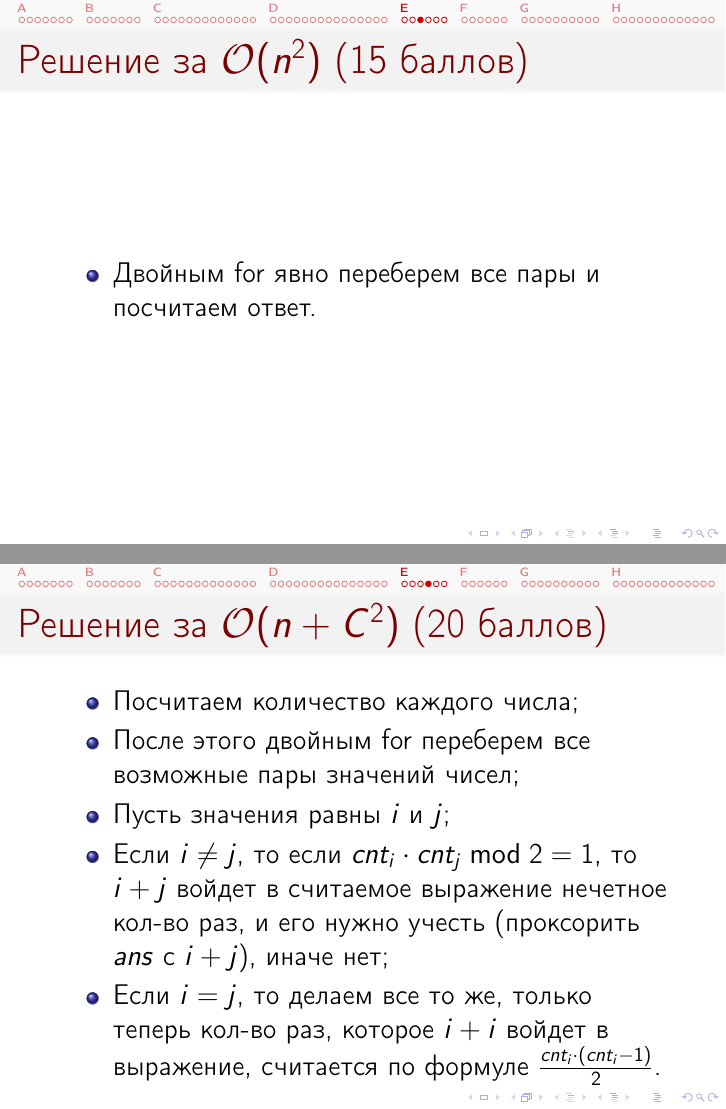
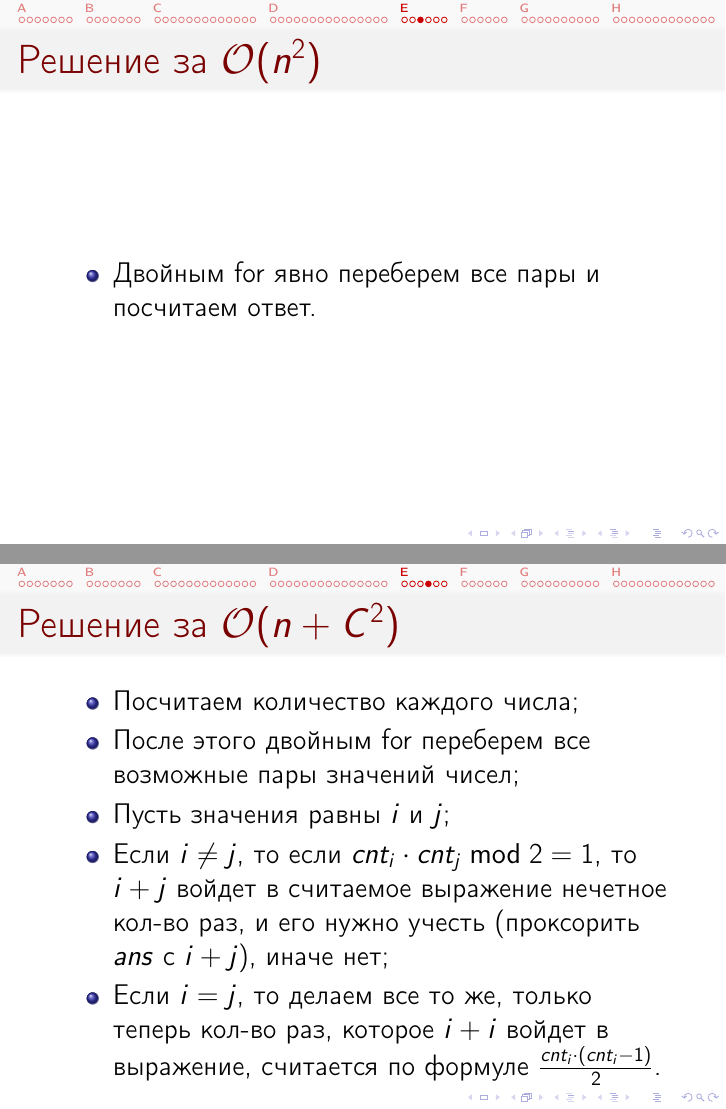
Before and after one commit to cdkrot/open-2020-editorial, LaTeX slides (editorial.tex, which reads e-xorsum.tex): pages 46 and 47 of 78, joined at a grey line. Compiled offline with pdfLaTeX.

Commit message:
Update e-xorsum.tex

```diff
--- a/e-xorsum.tex
+++ b/e-xorsum.tex
@@ -22,13 +22,13 @@
 
 \end{frame}
 
-\begin{frame}{Решение за $\O(n^2)$ (15 баллов)}
+\begin{frame}{Решение за $\O(n^2)$}
   \begin{itemize}
   \item Двойным for явно переберем все пары и посчитаем ответ.
   \end{itemize}
 \end{frame}
 
-\begin{frame}{Решение за $\O(n + C^2)$ (20 баллов)}
+\begin{frame}{Решение за $\O(n + C^2)$}
   \begin{itemize}
   \item Посчитаем количество каждого числа;
   \item После этого двойным for переберем все возможные пары значений чисел;
```
Also changed, not shown: e-xorsum.tex (2 more changed lines).
